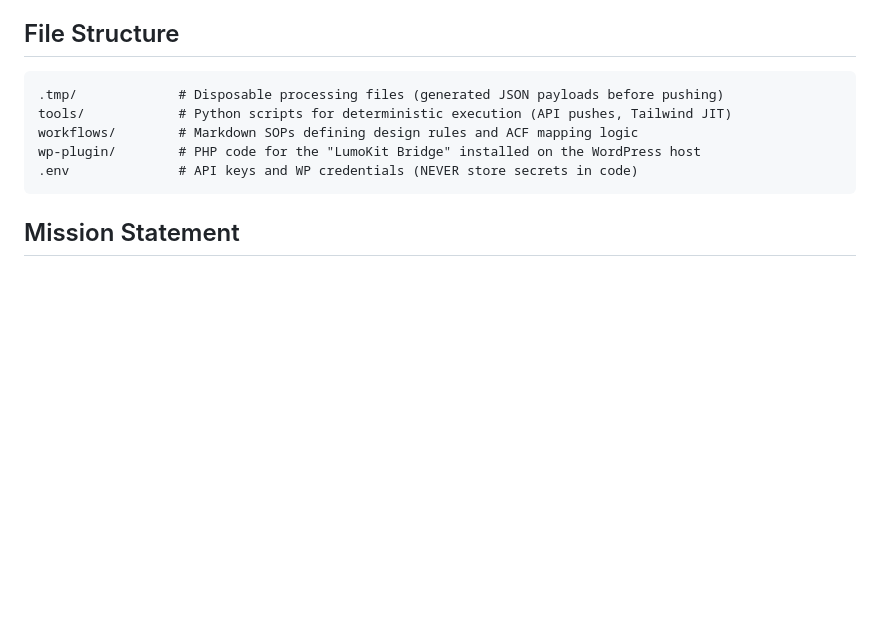
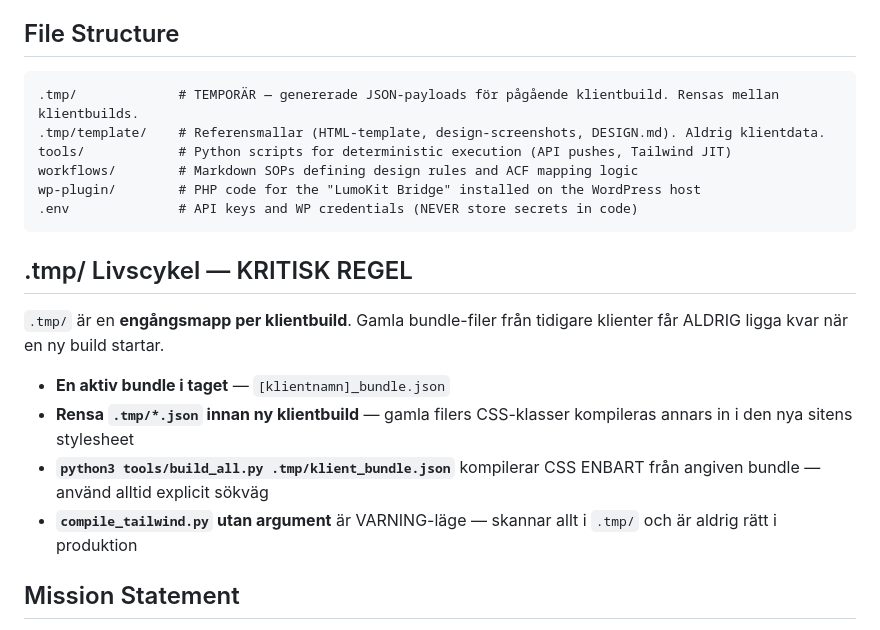
Before and after one commit to njoylin86/lumokit-4, a Markdown page: CLAUDE.md, the part around the change. Drawn GitHub-style; blank space fills up the shorter version.

Commit message:
docs: add .tmp/ lifecycle rules to CLAUDE.md
Document that .tmp/ is a single-client-at-a-time workspace: old bundles must
be cleared before starting a new build to prevent cross-client CSS bleed.
Also clarify the template/ subfolder and warn that compile_tailwind.py without
an explicit bundle path is always the wrong choice in production.

Co-Authored-By: Claude Sonnet 4.6 <noreply@anthropic.com>

````diff
--- a/CLAUDE.md
+++ b/CLAUDE.md
@@ -67,12 +67,21 @@ When a tool fails or the WP REST API returns an error (e.g., a 400 Bad Request d
 
 ## File Structure
 ```text
-.tmp/             # Disposable processing files (generated JSON payloads before pushing)
+.tmp/             # TEMPORÄR — genererade JSON-payloads för pågående klientbuild. Rensas mellan klientbuilds.
+.tmp/template/    # Referensmallar (HTML-template, design-screenshots, DESIGN.md). Aldrig klientdata.
 tools/            # Python scripts for deterministic execution (API pushes, Tailwind JIT)
 workflows/        # Markdown SOPs defining design rules and ACF mapping logic
 wp-plugin/        # PHP code for the "LumoKit Bridge" installed on the WordPress host
 .env              # API keys and WP credentials (NEVER store secrets in code)
 ```
+
+## .tmp/ Livscykel — KRITISK REGEL
+`.tmp/` är en **engångsmapp per klientbuild**. Gamla bundle-filer från tidigare klienter får ALDRIG ligga kvar när en ny build startar.
+
+- **En aktiv bundle i taget** — `[klientnamn]_bundle.json`
+- **Rensa `.tmp/*.json` innan ny klientbuild** — gamla filers CSS-klasser kompileras annars in i den nya sitens stylesheet
+- **`python3 tools/build_all.py .tmp/klient_bundle.json`** kompilerar CSS ENBART från angiven bundle — använd alltid explicit sökväg
+- **`compile_tailwind.py` utan argument** är VARNING-läge — skannar allt i `.tmp/` och är aldrig rätt i produktion
 
 ## Mission Statement
 Your job is to read instructions, design beautiful Tailwind components, output precise JSON schemas, call the right tools to compile/push, and build bulletproof WordPress sites. Keep it reliable and structured.
````
